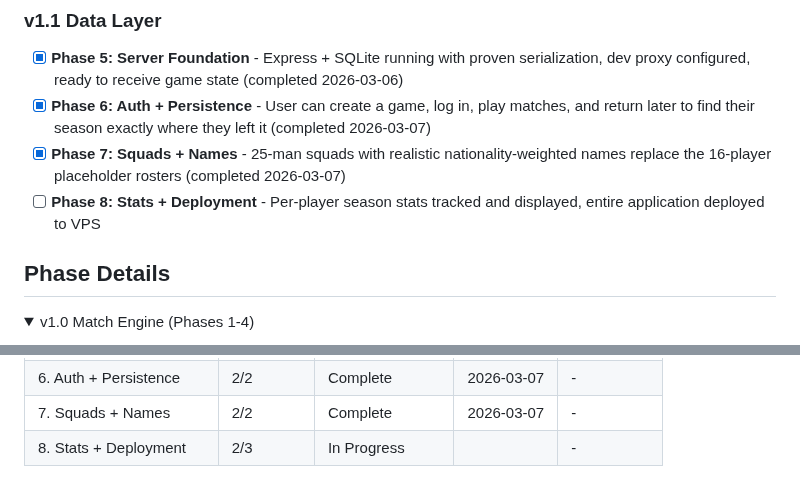
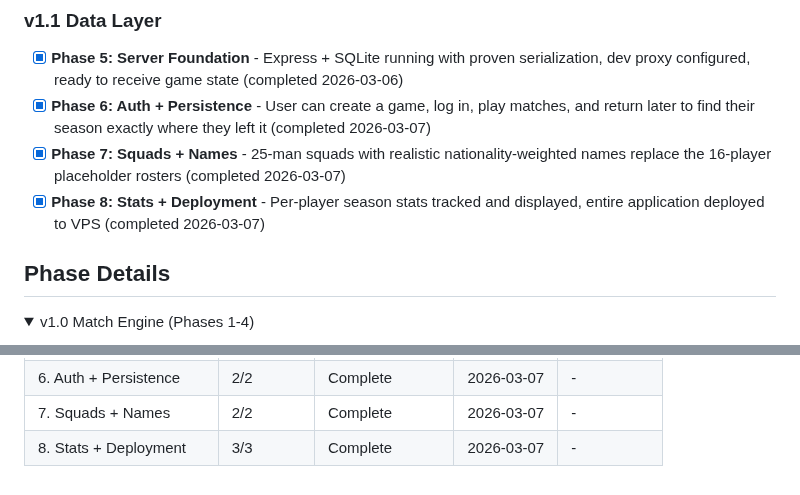
Before and after one commit to njdyson/fergie-time, a Markdown page: .planning/ROADMAP.md, 2 parts joined by grey strips. Rendered like a GitHub page; folded sections open.

```diff
--- a/.planning/ROADMAP.md
+++ b/.planning/ROADMAP.md
@@ -34,7 +34,8 @@ Decimal phases appear between their surrounding integers in numeric order.
  (completed 2026-03-07)
 - [x] **Phase 7: Squads + Names** - 25-man squads with realistic nationality-weighted names replace the 16-player placeholder rosters
  (completed 2026-03-07)
-- [ ] **Phase 8: Stats + Deployment** - Per-player season stats tracked and displayed, entire application deployed to VPS
+- [x] **Phase 8: Stats + Deployment** - Per-player season stats tracked and displayed, entire application deployed to VPS
+ (completed 2026-03-07)
 
 ## Phase Details
 
@@ -184,4 +185,4 @@ Phases execute in numeric order: 1 → 2 → 3 → 4 → 5 → 6 → 7 → 8
 | 5. Server Foundation | 3/3 | Complete   | 2026-03-06 | - |
 | 6. Auth + Persistence | 2/2 | Complete   | 2026-03-07 | - |
 | 7. Squads + Names | 2/2 | Complete   | 2026-03-07 | - |
-| 8. Stats + Deployment | 2/3 | In Progress|  | - |
+| 8. Stats + Deployment | 3/3 | Complete   | 2026-03-07 | - |
```
Also changed, not shown: .planning/STATE.md (+21 -30 lines), 1 other file.
